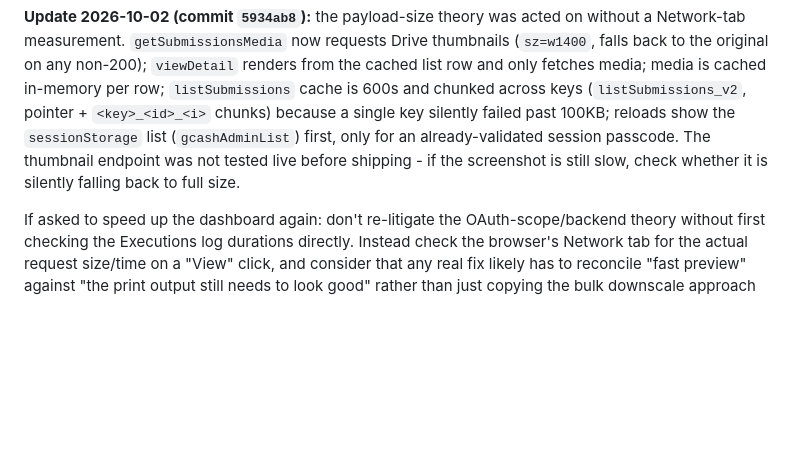
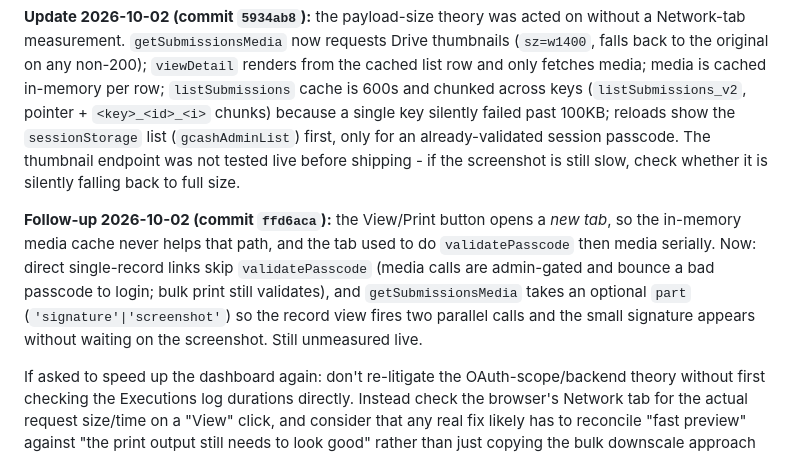
Before and after one commit to photolinepayroll/NoneATM, a Markdown page: CLAUDE.md, the part around the change. Rendered like a GitHub page; blank space fills up the shorter version.

Commit message:
Document parallel media loading and skipped passcode check in RESUME.md/CLAUDE.md
Co-Authored-By: Claude Sonnet 5.5 <noreply@anthropic.com>

```diff
--- a/CLAUDE.md
+++ b/CLAUDE.md
@@ -40,6 +40,8 @@ Investigated once already (2026-07-28/29 session): every hypothesis involving th
 
 **Update 2026-10-02 (commit `5934ab8`):** the payload-size theory was acted on without a Network-tab measurement. `getSubmissionsMedia` now requests Drive thumbnails (`sz=w1400`, falls back to the original on any non-200); `viewDetail` renders from the cached list row and only fetches media; media is cached in-memory per row; `listSubmissions` cache is 600s and chunked across keys (`listSubmissions_v2`, pointer + `<key>_<id>_<i>` chunks) because a single key silently failed past 100KB; reloads show the `sessionStorage` list (`gcashAdminList`) first, only for an already-validated session passcode. The thumbnail endpoint was not tested live before shipping - if the screenshot is still slow, check whether it is silently falling back to full size.
 
+**Follow-up 2026-10-02 (commit `ffd6aca`):** the View/Print button opens a *new tab*, so the in-memory media cache never helps that path, and the tab used to do `validatePasscode` then media serially. Now: direct single-record links skip `validatePasscode` (media calls are admin-gated and bounce a bad passcode to login; bulk print still validates), and `getSubmissionsMedia` takes an optional `part` (`'signature'|'screenshot'`) so the record view fires two parallel calls and the small signature appears without waiting on the screenshot. Still unmeasured live.
+
 If asked to speed up the dashboard again: don't re-litigate the OAuth-scope/backend theory without first checking the Executions log durations directly. Instead check the browser's Network tab for the actual request size/time on a "View" click, and consider that any real fix likely has to reconcile "fast preview" against "the print output still needs to look good" rather than just copying the bulk downscale approach wholesale.
 
 ## Data model gotcha: mobile numbers
```
Also changed, not shown: RESUME.md (+1 -1 lines).
